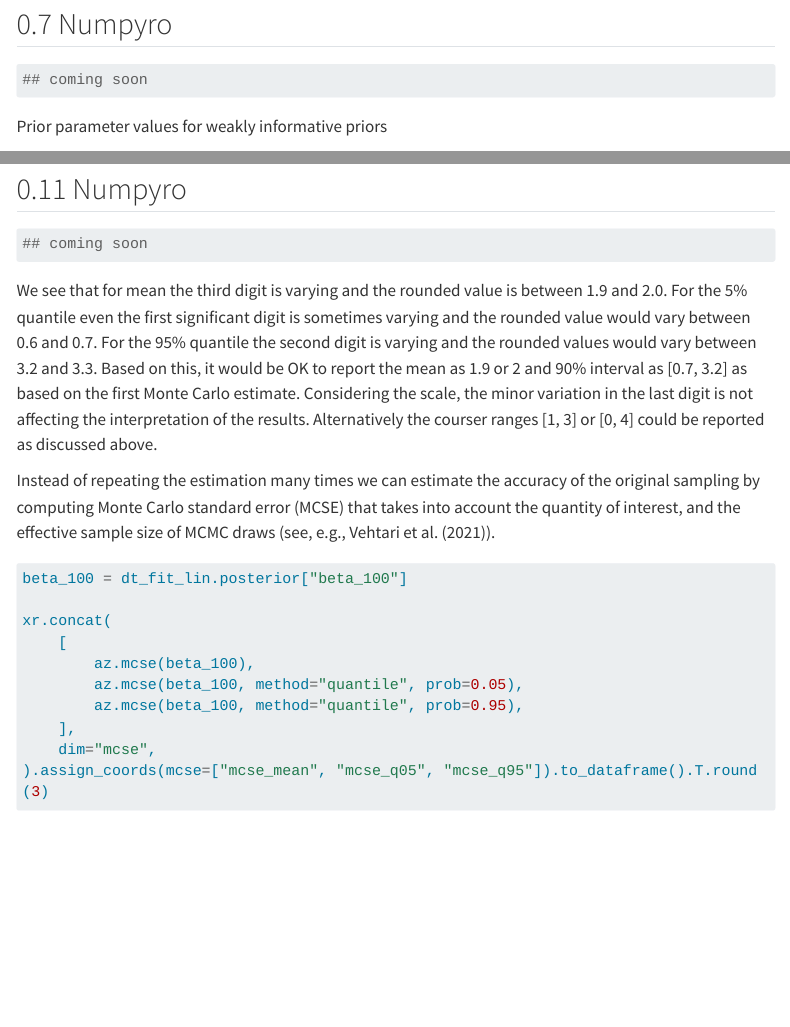
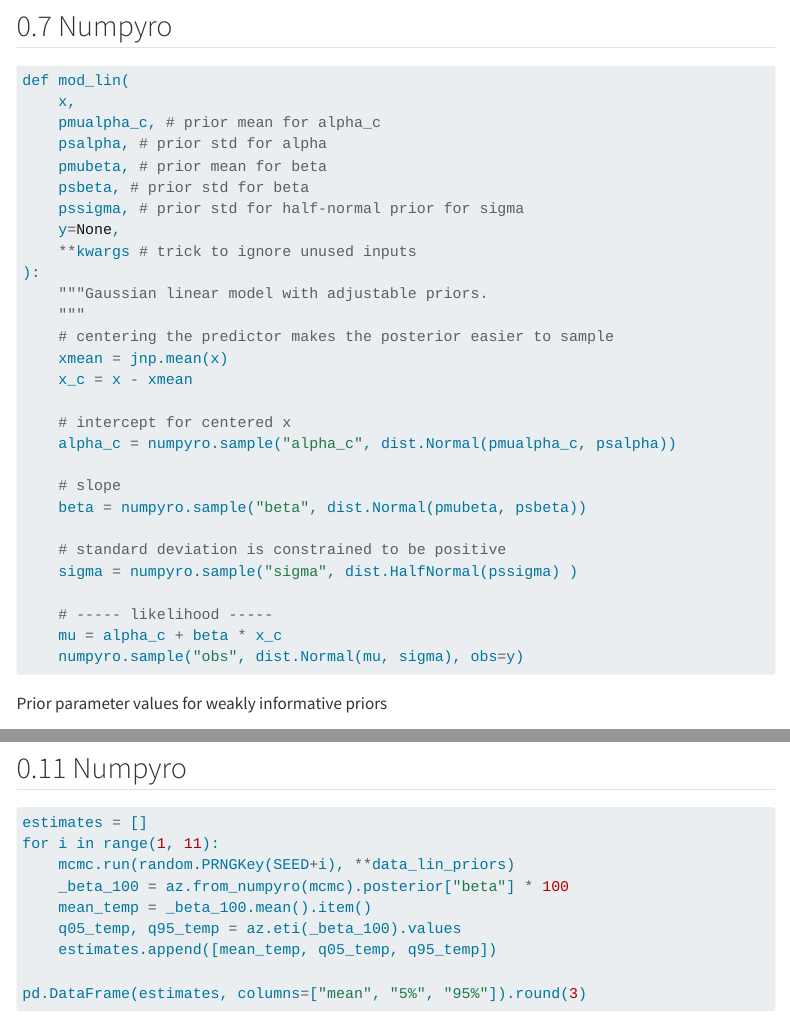
Before and after one commit to arviz-devs/bayesian-workflow, a Quarto document (digits/digits.qmd): the page in a window 1100 px wide, from 3560 px down before the commit and from 3640 px down after it, so that both start at the same text, and a second part further down, joined at a grey line. Rendered offline with R 4.5, knitr and Pandoc in place of Quarto, with nearby package versions; some code elsewhere in the file could not run offline; menus at the side of the page are left out; long lines of code are wrapped.

Commit message:
added numpyro translation to digits

````diff
--- a/digits/digits.qmd
+++ b/digits/digits.qmd
@@ -200,7 +204,34 @@
 
 ## Numpyro
 ```{.python}
-## coming soon
+def mod_lin(
+    x,
+    pmualpha_c, # prior mean for alpha_c
+    psalpha, # prior std for alpha
+    pmubeta, # prior mean for beta
+    psbeta, # prior std for beta
+    pssigma, # prior std for half-normal prior for sigma
+    y=None,
+    **kwargs # trick to ignore unused inputs
+):
+    """Gaussian linear model with adjustable priors.
+    """
+    # centering the predictor makes the posterior easier to sample
+    xmean = jnp.mean(x)
+    x_c = x - xmean
+
+    # intercept for centered x
+    alpha_c = numpyro.sample("alpha_c", dist.Normal(pmualpha_c, psalpha))
+
+    # slope
+    beta = numpyro.sample("beta", dist.Normal(pmubeta, psbeta))
+
+    # standard deviation is constrained to be positive
+    sigma = numpyro.sample("sigma", dist.HalfNormal(pssigma) )
+
+    # ----- likelihood -----
+    mu = alpha_c + beta * x_c
+    numpyro.sample("obs", dist.Normal(mu, sigma), obs=y)
 ```
 :::
 
@@ -327,7 +361,15 @@
 
 ## Numpyro
 ```{.python}
-## coming soon
+estimates = []
+for i in range(1, 11):
+    mcmc.run(random.PRNGKey(SEED+i), **data_lin_priors)
+    _beta_100 = az.from_numpyro(mcmc).posterior["beta"] * 100
+    mean_temp = _beta_100.mean().item()
+    q05_temp, q95_temp = az.eti(_beta_100).values
+    estimates.append([mean_temp, q05_temp, q95_temp])
+
+pd.DataFrame(estimates, columns=["mean", "5%", "95%"]).round(3)
 ```
 
 :::
````
Also changed, not shown: digits/digits.qmd (11 more changed lines).
